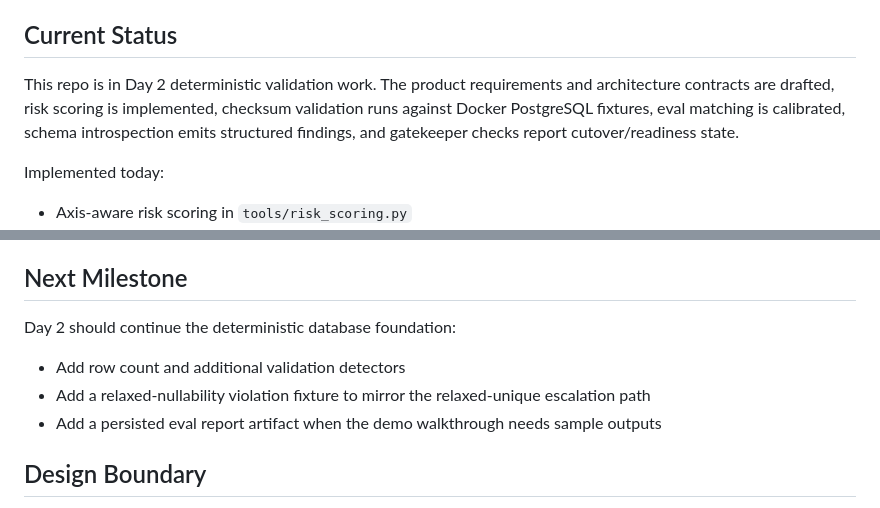
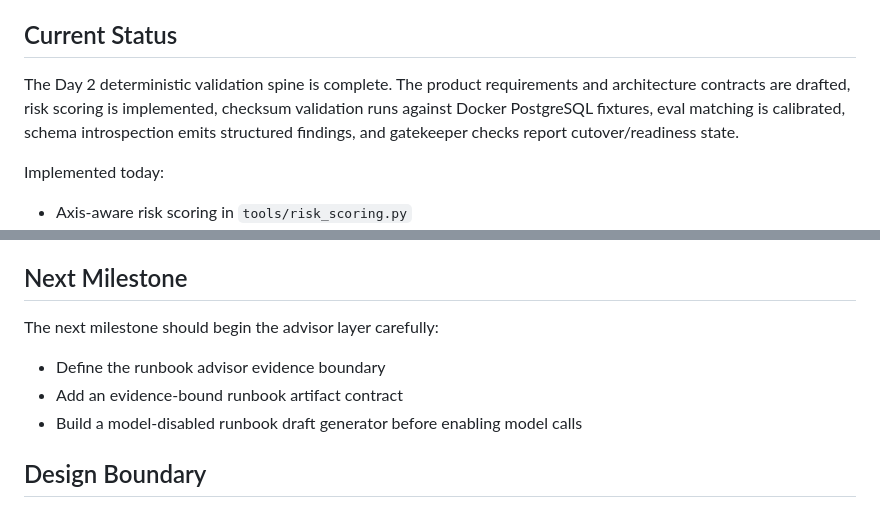
Before and after one commit to rickProdManager/agentic-migration-validator, a Markdown page: README.md, 2 parts joined by grey strips. GitHub-like rendering.

```diff
--- a/README.md
+++ b/README.md
@@ -6,7 +6,7 @@ The core product idea is simple: advisors propose, deterministic invariants disp
 
 ## Current Status
 
-This repo is in Day 2 deterministic validation work. The product requirements and architecture contracts are drafted, risk scoring is implemented, checksum validation runs against Docker PostgreSQL fixtures, eval matching is calibrated, schema introspection emits structured findings, and gatekeeper checks report cutover/readiness state.
+The Day 2 deterministic validation spine is complete. The product requirements and architecture contracts are drafted, risk scoring is implemented, checksum validation runs against Docker PostgreSQL fixtures, eval matching is calibrated, schema introspection emits structured findings, and gatekeeper checks report cutover/readiness state.
 
 Implemented today:
 
@@ -195,11 +195,11 @@ That is the central design boundary: detectors and data checks produce structure
 
 ## Next Milestone
 
-Day 2 should continue the deterministic database foundation:
+The next milestone should begin the advisor layer carefully:
 
-- Add row count and additional validation detectors
-- Add a relaxed-nullability violation fixture to mirror the relaxed-unique escalation path
-- Add a persisted eval report artifact when the demo walkthrough needs sample outputs
+- Define the runbook advisor evidence boundary
+- Add an evidence-bound runbook artifact contract
+- Build a model-disabled runbook draft generator before enabling model calls
 
 ## Design Boundary
 
```
